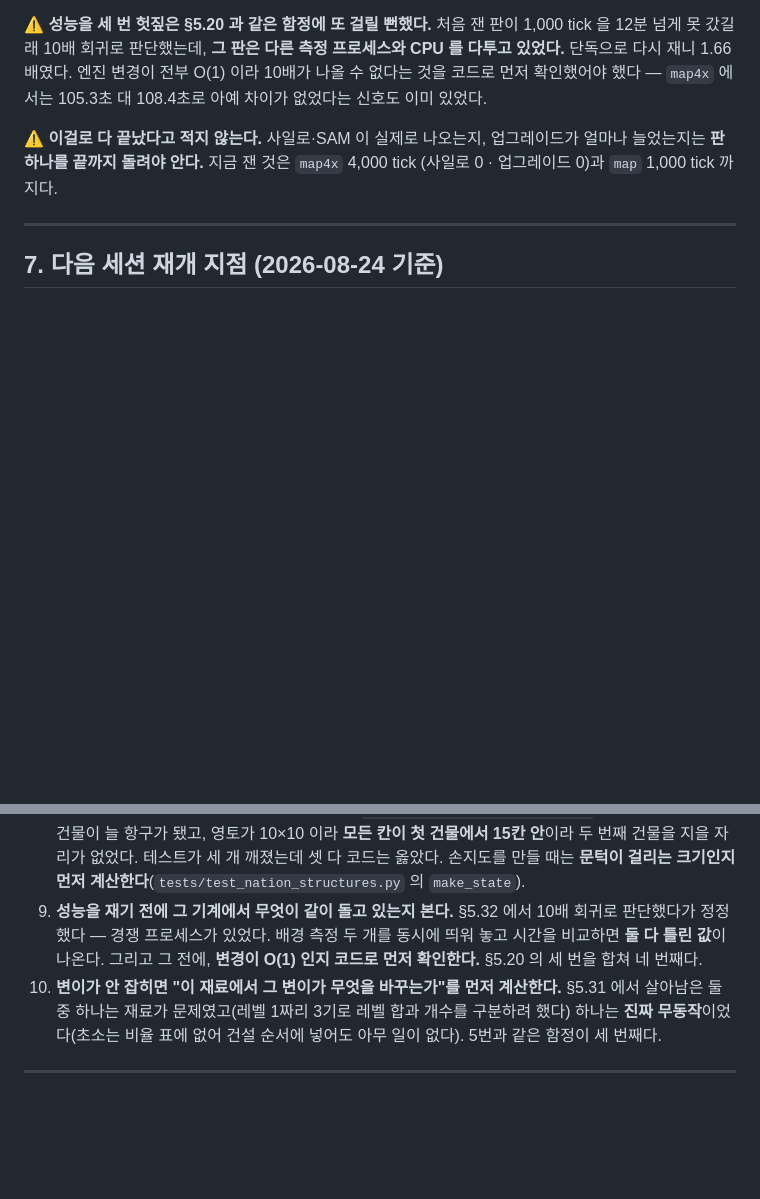
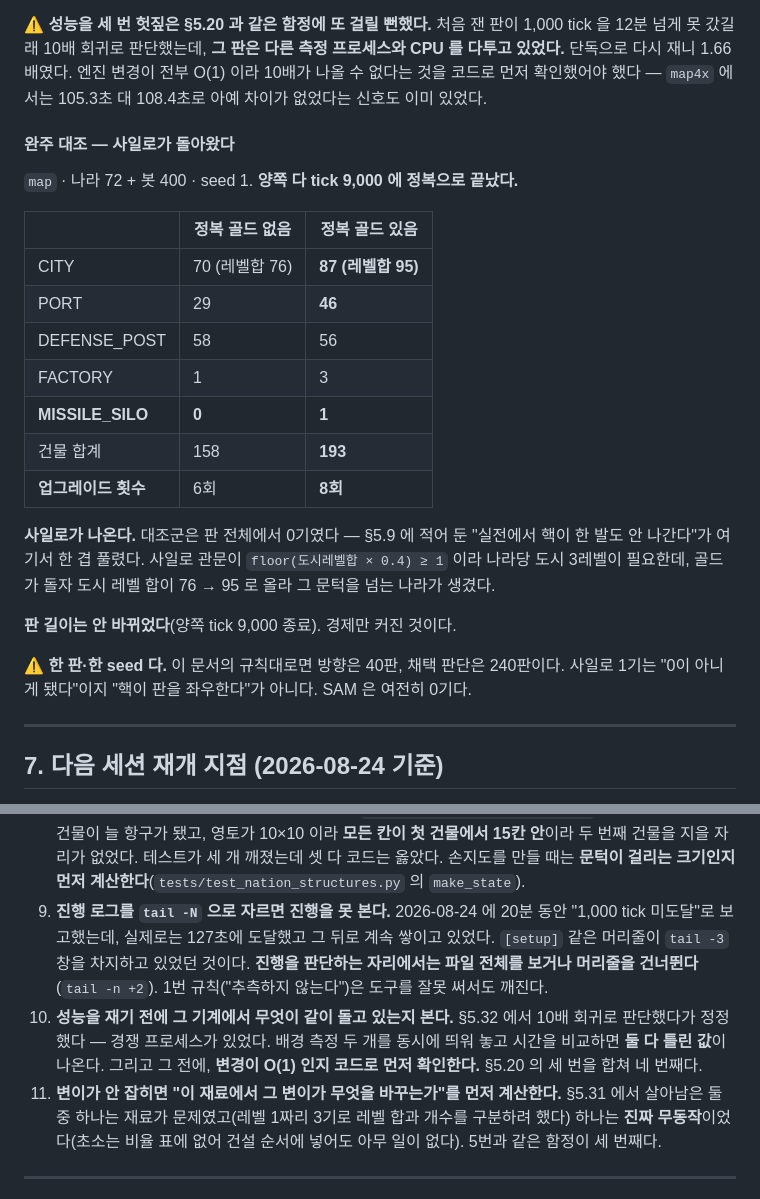
Before and after one commit to yim2412/domynion, a Markdown page: docs/openfront-port.md, 2 parts joined by grey strips. GitHub-like rendering; blank space fills up the shorter version.

Commit message:
실측: 완주 대조 — 정복 골드가 사일로를 되살렸다
map, 나라 72 + 봇 400, seed 1. 양쪽 다 tick 9,000 에 정복으로 끝났다.

                    정복 골드 없음   정복 골드 있음
  CITY               70 (레벨합 76)   87 (레벨합 95)
  PORT                     29             46
  DEFENSE_POST             58             56
  FACTORY                   1              3
  MISSILE_SILO              0              1
  건물 합계               158            193
  업그레이드 횟수           6회            8회

대조군은 판 전체에서 사일로가 0기였다. §5.9 에 적어 둔 "실전에서 핵이 한 발도
안 나간다"가 한 겹 풀렸다 — 사일로 관문이 floor(도시레벨합 x 0.4) >= 1 인데
골드가 돌자 도시 레벨 합이 76 -> 95 로 올라 문턱을 넘는 나라가 생겼다.

판 길이는 안 바뀌었다(양쪽 tick 9,000). 경제만 커졌다.

한 판·한 seed 다. 사일로 1기는 "0이 아니게 됐다"이지 "핵이 판을 좌우한다"가
아니고, SAM 은 여전히 0기다.

폴링 실수를 함정 목록에 넣었다. 20분 동안 "1,000 tick 미도달"로 보고했는데
실제로는 127초에 도달해 있었다 — `tail -3` 창을 `[setup]` 머리줄이 차지하고
있었던 것이다. 진행을 판단하는 자리에서는 머리줄을 건너뛴다(`tail -n +2`).
1번 규칙("추측하지 않는다")은 도구를 잘못 써서도 깨진다.

Co-Authored-By: Claude Opus 5 <noreply@anthropic.com>

```diff
--- a/docs/openfront-port.md
+++ b/docs/openfront-port.md
@@ -1728,9 +1728,29 @@ tick 4,000 에는 112 대 120 으로 좁혀진다. 건물이 훨씬 **일찍**
 전부 O(1) 이라 10배가 나올 수 없다는 것을 코드로 먼저 확인했어야 했다 —
 `map4x` 에서는 105.3초 대 108.4초로 아예 차이가 없었다는 신호도 이미 있었다.
 
-⚠ **이걸로 다 끝났다고 적지 않는다.** 사일로·SAM 이 실제로 나오는지, 업그레이드가
-얼마나 늘었는지는 **판 하나를 끝까지 돌려야 안다.** 지금 잰 것은 `map4x` 4,000 tick
-(사일로 0 · 업그레이드 0)과 `map` 1,000 tick 까지다.
+#### 완주 대조 — 사일로가 돌아왔다
+
+`map` · 나라 72 + 봇 400 · seed 1. **양쪽 다 tick 9,000 에 정복으로 끝났다.**
+
+| | 정복 골드 없음 | 정복 골드 있음 |
+|---|---|---|
+| CITY | 70 (레벨합 76) | **87 (레벨합 95)** |
+| PORT | 29 | **46** |
+| DEFENSE_POST | 58 | 56 |
+| FACTORY | 1 | 3 |
+| **MISSILE_SILO** | **0** | **1** |
+| 건물 합계 | 158 | **193** |
+| **업그레이드 횟수** | 6회 | **8회** |
+
+**사일로가 나온다.** 대조군은 판 전체에서 0기였다 — §5.9 에 적어 둔 "실전에서 핵이
+한 발도 안 나간다"가 여기서 한 겹 풀렸다. 사일로 관문이
+`floor(도시레벨합 × 0.4) ≥ 1` 이라 나라당 도시 3레벨이 필요한데, 골드가 돌자
+도시 레벨 합이 76 → 95 로 올라 그 문턱을 넘는 나라가 생겼다.
+
+**판 길이는 안 바뀌었다**(양쪽 tick 9,000 종료). 경제만 커진 것이다.
+
+⚠ **한 판·한 seed 다.** 이 문서의 규칙대로면 방향은 40판, 채택 판단은 240판이다.
+사일로 1기는 "0이 아니게 됐다"이지 "핵이 판을 좌우한다"가 아니다. SAM 은 여전히 0기다.
 
 ---
 
@@ -1845,11 +1865,16 @@ AI 가 밀도 문턱을 넘으면 새로 짓는 대신 올린다. 사람만 업
    10×10 이라 **모든 칸이 첫 건물에서 15칸 안**이라 두 번째 건물을 지을 자리가 없었다.
    테스트가 세 개 깨졌는데 셋 다 코드는 옳았다. 손지도를 만들 때는 **문턱이 걸리는
    크기인지 먼저 계산한다**(`tests/test_nation_structures.py` 의 `make_state`).
-9. **성능을 재기 전에 그 기계에서 무엇이 같이 돌고 있는지 본다.** §5.32 에서
+9. **진행 로그를 `tail -N` 으로 자르면 진행을 못 본다.** 2026-08-24 에 20분 동안
+   "1,000 tick 미도달"로 보고했는데, 실제로는 127초에 도달했고 그 뒤로 계속
+   쌓이고 있었다. `[setup]` 같은 머리줄이 `tail -3` 창을 차지하고 있었던 것이다.
+   **진행을 판단하는 자리에서는 파일 전체를 보거나 머리줄을 건너뛴다**
+   (`tail -n +2`). 1번 규칙("추측하지 않는다")은 도구를 잘못 써서도 깨진다.
+10. **성능을 재기 전에 그 기계에서 무엇이 같이 돌고 있는지 본다.** §5.32 에서
    10배 회귀로 판단했다가 정정했다 — 경쟁 프로세스가 있었다. 배경 측정 두 개를
    동시에 띄워 놓고 시간을 비교하면 **둘 다 틀린 값**이 나온다. 그리고 그 전에,
    **변경이 O(1) 인지 코드로 먼저 확인한다.** §5.20 의 세 번을 합쳐 네 번째다.
-10. **변이가 안 잡히면 "이 재료에서 그 변이가 무엇을 바꾸는가"를 먼저 계산한다.**
+11. **변이가 안 잡히면 "이 재료에서 그 변이가 무엇을 바꾸는가"를 먼저 계산한다.**
    §5.31 에서 살아남은 둘 중 하나는 재료가 문제였고(레벨 1짜리 3기로 레벨 합과
    개수를 구분하려 했다) 하나는 **진짜 무동작**이었다(초소는 비율 표에 없어
    건설 순서에 넣어도 아무 일이 없다). 5번과 같은 함정이 세 번째다.
```
